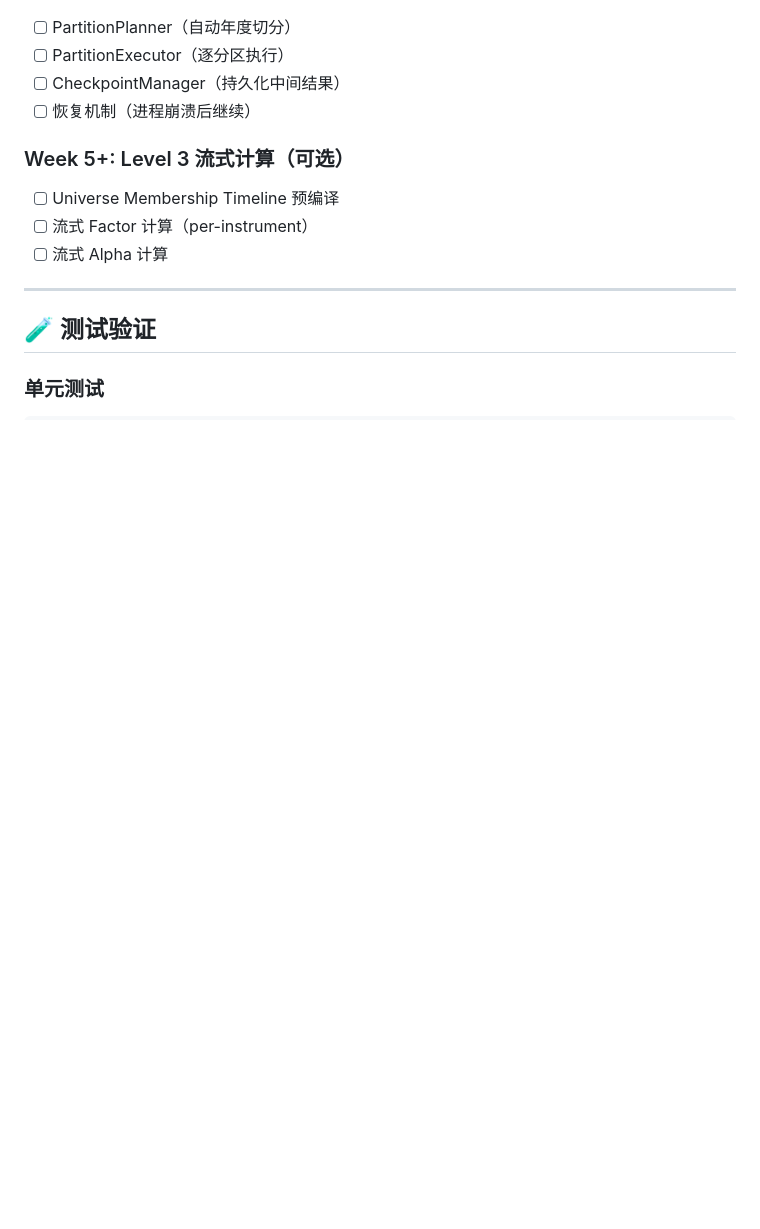
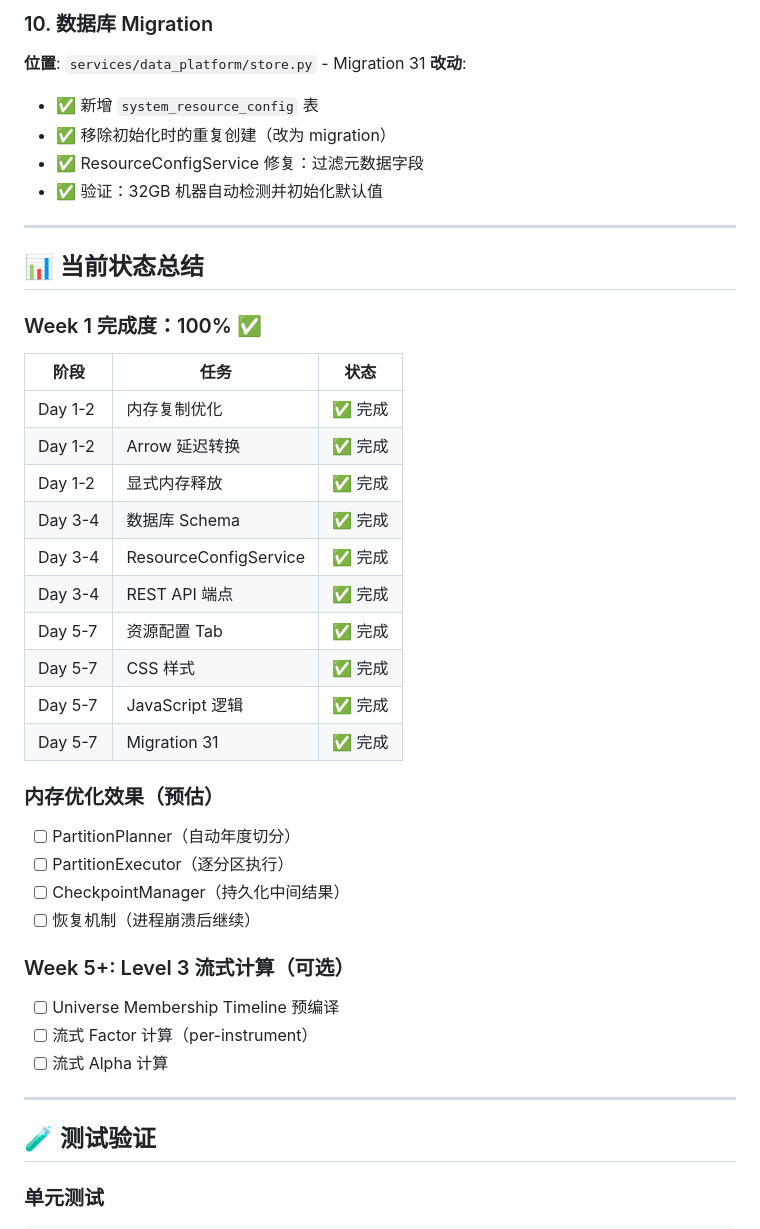
Before and after one commit to 867888660/AITrades, a Markdown page: docs/OPTIMIZATION_PROGRESS.md, the part around one of its changes. Drawn GitHub-style; blank space fills up the shorter version.

```diff
--- a/docs/OPTIMIZATION_PROGRESS.md
+++ b/docs/OPTIMIZATION_PROGRESS.md
@@ -208,3 +247,32 @@ class ResourceConfigService:
+### 10. 数据库 Migration
+
+**位置**: `services/data_platform/store.py` - Migration 31
+**改动**:
+- ✅ 新增 `system_resource_config` 表
+- ✅ 移除初始化时的重复创建（改为 migration）
+- ✅ ResourceConfigService 修复：过滤元数据字段
+- ✅ 验证：32GB 机器自动检测并初始化默认值
+
+---
+
+## 📊 当前状态总结
+
+### Week 1 完成度：100% ✅
+
+| 阶段 | 任务 | 状态 |
+|------|------|------|
+| Day 1-2 | 内存复制优化 | ✅ 完成 |
+| Day 1-2 | Arrow 延迟转换 | ✅ 完成 |
+| Day 1-2 | 显式内存释放 | ✅ 完成 |
+| Day 3-4 | 数据库 Schema | ✅ 完成 |
+| Day 3-4 | ResourceConfigService | ✅ 完成 |
+| Day 3-4 | REST API 端点 | ✅ 完成 |
+| Day 5-7 | 资源配置 Tab | ✅ 完成 |
+| Day 5-7 | CSS 样式 | ✅ 完成 |
+| Day 5-7 | JavaScript 逻辑 | ✅ 完成 |
+| Day 5-7 | Migration 31 | ✅ 完成 |
+
+### 内存优化效果（预估）
 - [ ] PartitionPlanner（自动年度切分）
 - [ ] PartitionExecutor（逐分区执行）
 - [ ] CheckpointManager（持久化中间结果）
```
Also changed, not shown: other parts of docs/OPTIMIZATION_PROGRESS.md (+106 -28 lines).
